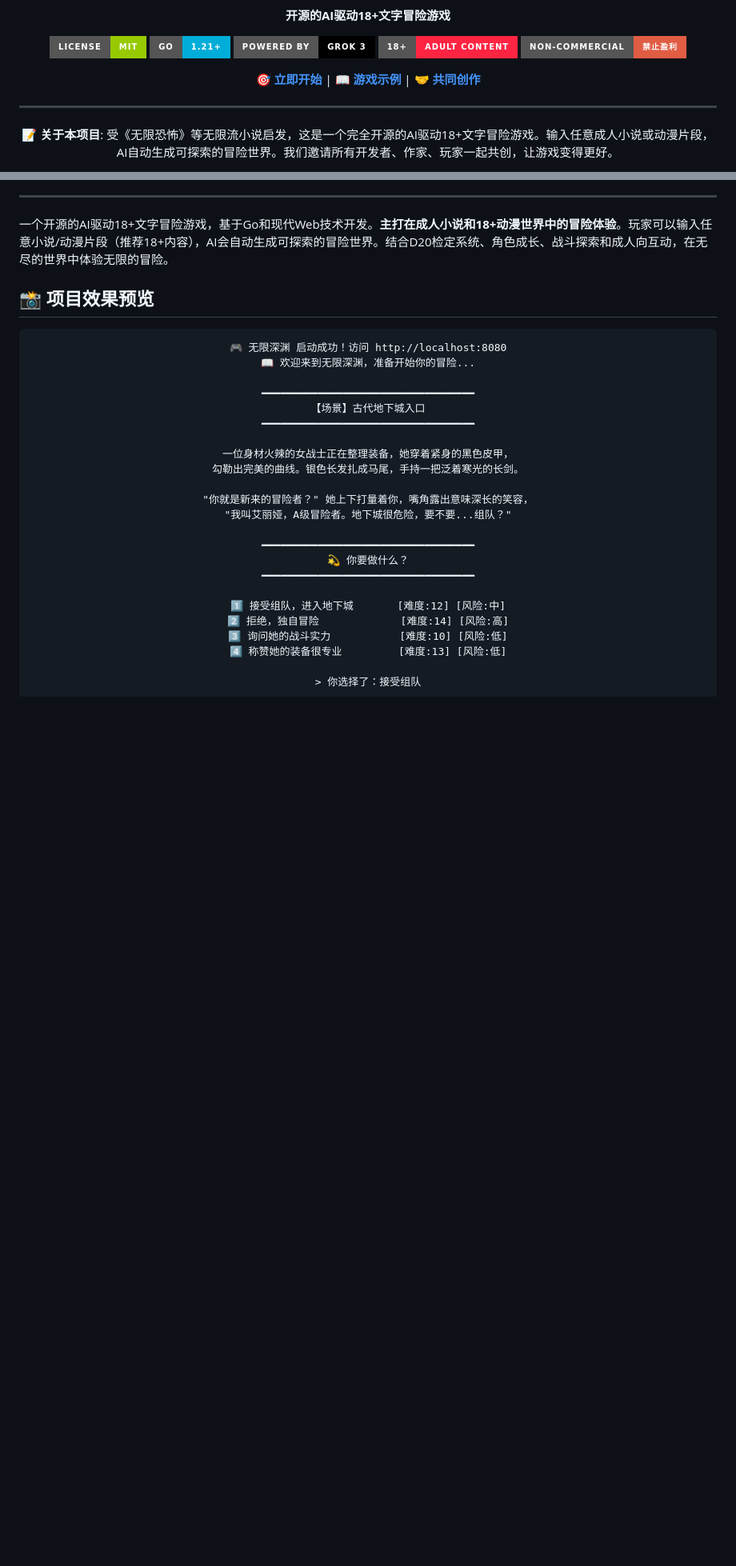
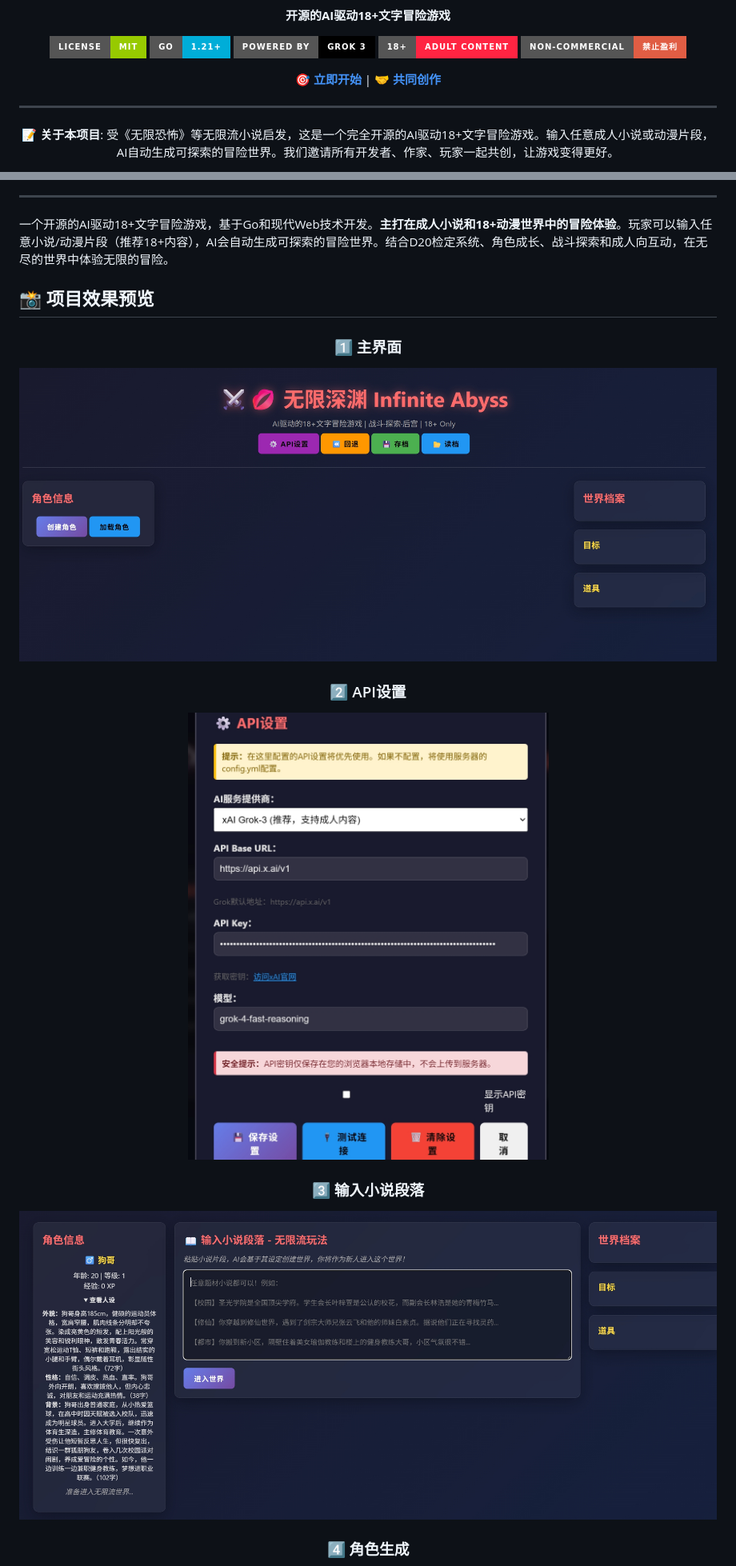
Before and after one commit to Fater666/InfiniteAbyss, a Markdown page: README.md, 2 parts joined by grey strips. Shown: that part at 80% size. Drawn GitHub-style; pictures changed too: docs/images/api设置.jpg (added), docs/images/主界面.jpg (added), docs/images/输入小说段落.jpg (added); badges without logos; blank space fills up the shorter version.

````diff
--- a/README.md
+++ b/README.md
@@ -16,7 +16,7 @@
 [![Adult](https://img.shields.io/badge/18+-Adult_Content-FF2442?style=for-the-badge)](README.md)
 [![NonCommercial](https://img.shields.io/badge/Non--Commercial-禁止盈利-red?style=for-the-badge)](README.md)
 
-[🎯 **立即开始**](#-快速开始) | [📖 **游戏示例**](./小说示例-跑团风格.md) | [🤝 **共同创作**](#-参与共创)
+[🎯 **立即开始**](#-快速开始) | [🤝 **共同创作**](#-参与共创)
 
 ---
 
@@ -38,28 +38,17 @@
 
 <div align="center">
 
-```
-🎮 无限深渊 启动成功！访问 http://localhost:8080
-📖 欢迎来到无限深渊，准备开始你的冒险...
+### 1️⃣ 主界面
 
-━━━━━━━━━━━━━━━━━━━━━━━━━━━━━━━━━━
-【场景】古代地下城入口
-━━━━━━━━━━━━━━━━━━━━━━━━━━━━━━━━━━
+![主界面](./docs/images/主界面.jpg)
 
-一位身材火辣的女战士正在整理装备，她穿着紧身的黑色皮甲，
-勾勒出完美的曲线。银色长发扎成马尾，手持一把泛着寒光的长剑。
+### 2️⃣ API设置
 
-"你就是新来的冒险者？" 她上下打量着你，嘴角露出意味深长的笑容，
-"我叫艾丽娅，A级冒险者。地下城很危险，要不要...组队？"
+![API设置](./docs/images/api设置.jpg)
 
-━━━━━━━━━━━━━━━━━━━━━━━━━━━━━━━━━━
-💫 你要做什么？
-━━━━━━━━━━━━━━━━━━━━━━━━━━━━━━━━━━
+### 3️⃣ 输入小说段落
 
-1️⃣ 接受组队，进入地下城       [难度:12] [风险:中]
-2️⃣ 拒绝，独自冒险             [难度:14] [风险:高]
-3️⃣ 询问她的战斗实力           [难度:10] [风险:低]
-4️⃣ 称赞她的装备很专业         [难度:13] [风险:低]
+![输入小说段落](./docs/images/输入小说段落.jpg)
 
-> 你选择了：接受组队
+### 4️⃣ 角色生成
 
````
Also changed, not shown: other parts of README.md (+9 -44 lines), docs/images/开始冒险.jpg (added), docs/images/角色生成.jpg (added), docs/images/进入世界.jpg (added), 2 other files.
